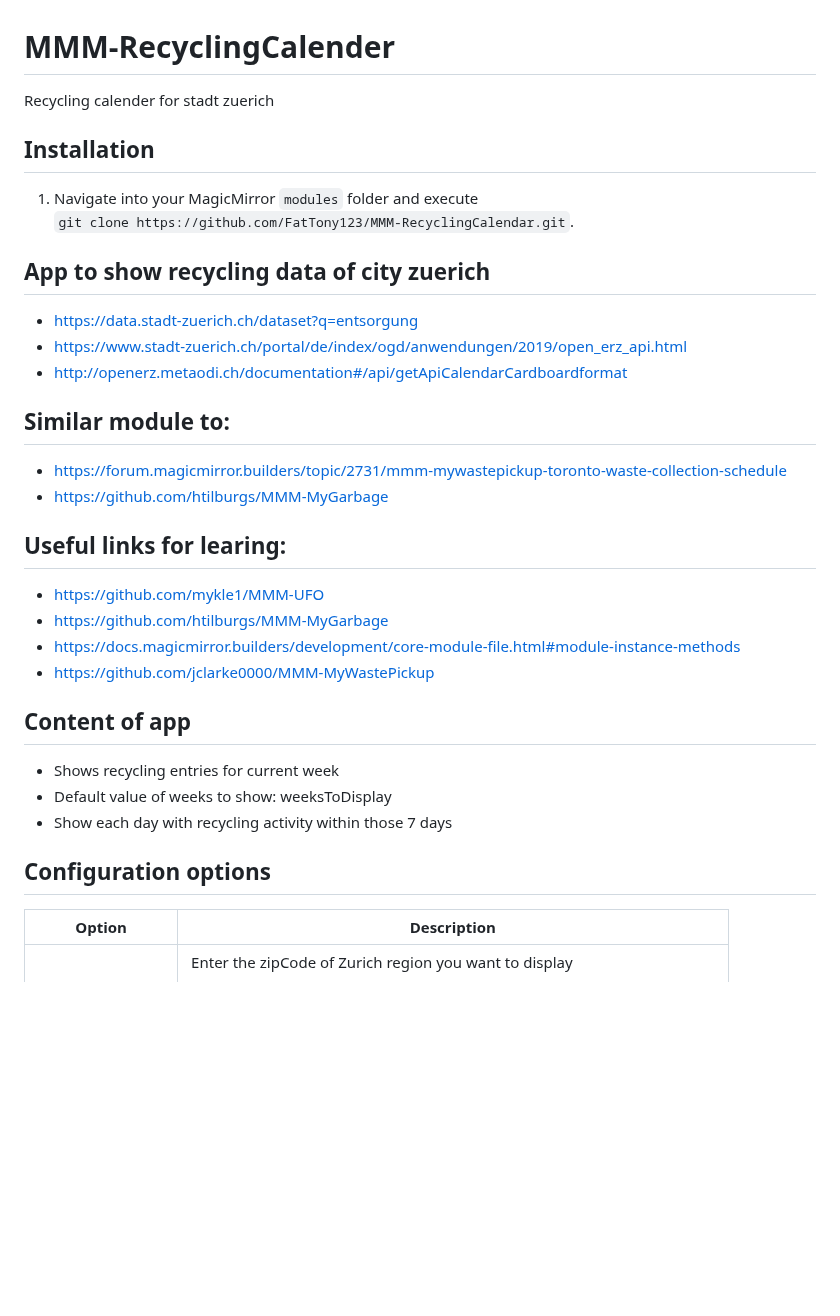
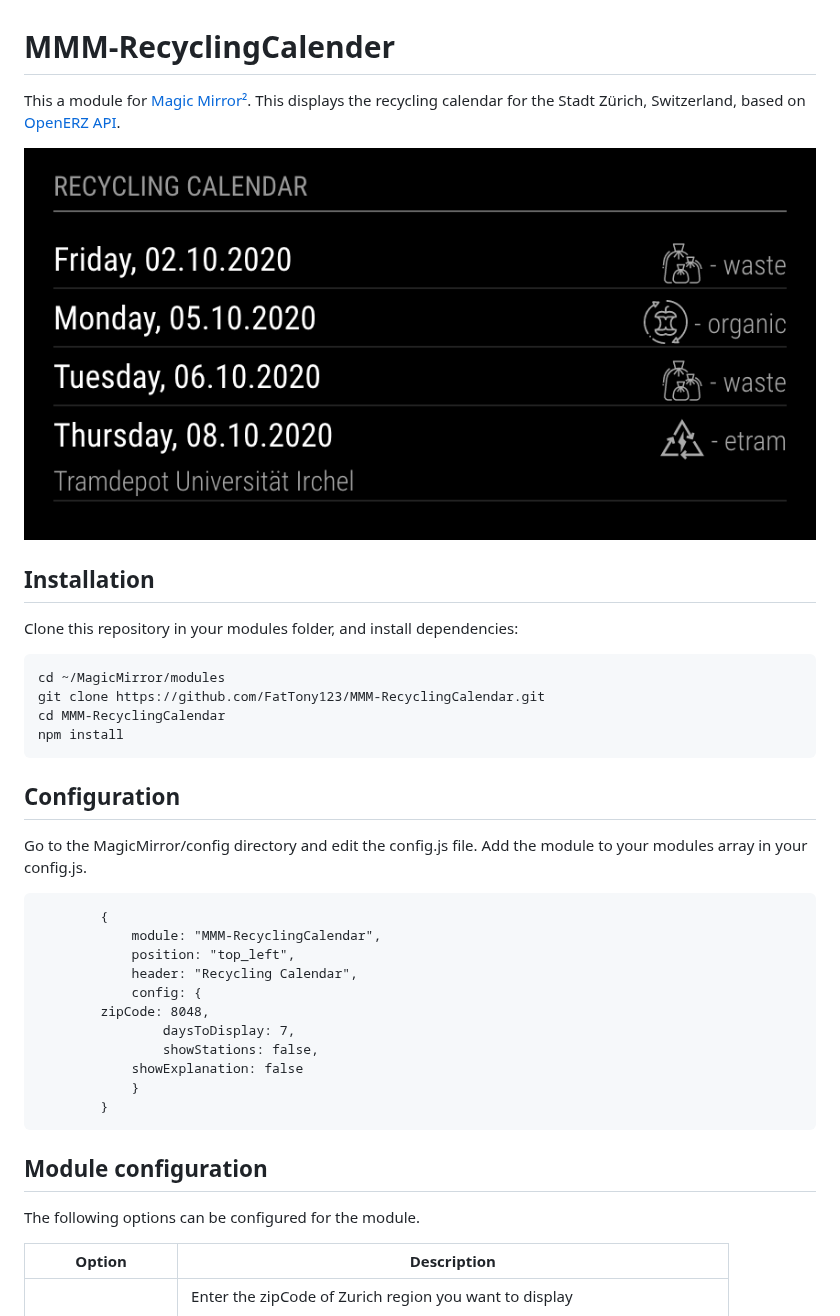
Before and after one commit to BadTorro/MMM-RecyclingCalendar, a Markdown page: README.md, the part around one of its changes. GitHub-like rendering; pictures changed too: screenshot.png (added); blank space fills up the shorter version.

Commit message:
added screenshot and updated readme

````diff
--- a/README.md
+++ b/README.md
@@ -1,34 +1,36 @@
 # MMM-RecyclingCalender
-Recycling calender for stadt zuerich
+This a module for [Magic Mirror²](https://github.com/MichMich/MagicMirror).
+This displays the recycling calendar for the Stadt Zürich, Switzerland, based on [OpenERZ API](https://github.com/metaodi/openerz).
+
+![Screenshot](screenshot.png)
 
 ## Installation
-1. Navigate into your MagicMirror `modules` folder and execute<br>
-`git clone https://github.com/FatTony123/MMM-RecyclingCalendar.git`.
+Clone this repository in your modules folder, and install dependencies:
+```
+cd ~/MagicMirror/modules
+git clone https://github.com/FatTony123/MMM-RecyclingCalendar.git
+cd MMM-RecyclingCalendar
+npm install
+```
 
+## Configuration
+Go to the MagicMirror/config directory and edit the config.js file. Add the module to your modules array in your config.js.
+```
+		{
+			module: "MMM-RecyclingCalendar",
+			position: "top_left",
+			header: "Recycling Calendar",
+			config: {
+        zipCode: 8048,
+				daysToDisplay: 7,
+				showStations: false,
+    		showExplanation: false
+			}
+		}
+```
 
-## App to show recycling data of city zuerich
-- https://data.stadt-zuerich.ch/dataset?q=entsorgung
-- https://www.stadt-zuerich.ch/portal/de/index/ogd/anwendungen/2019/open_erz_api.html
-- http://openerz.metaodi.ch/documentation#/api/getApiCalendarCardboardformat
-
-## Similar module to:
-- https://forum.magicmirror.builders/topic/2731/mmm-mywastepickup-toronto-waste-collection-schedule
-- https://github.com/htilburgs/MMM-MyGarbage
-
-
-## Useful links for learing:
-- https://github.com/mykle1/MMM-UFO
-- https://github.com/htilburgs/MMM-MyGarbage
-- https://docs.magicmirror.builders/development/core-module-file.html#module-instance-methods
-- https://github.com/jclarke0000/MMM-MyWastePickup
-
-
-## Content of app
-- Shows recycling entries for current week
-- Default value of weeks to show: weeksToDisplay
-- Show each day with recycling activity within those 7 days
-
-## Configuration options
+## Module configuration
+The following options can be configured for the module.
 <table>
   <thead>
     <tr>
````
Also changed, not shown: other parts of README.md (+15 -4 lines).
